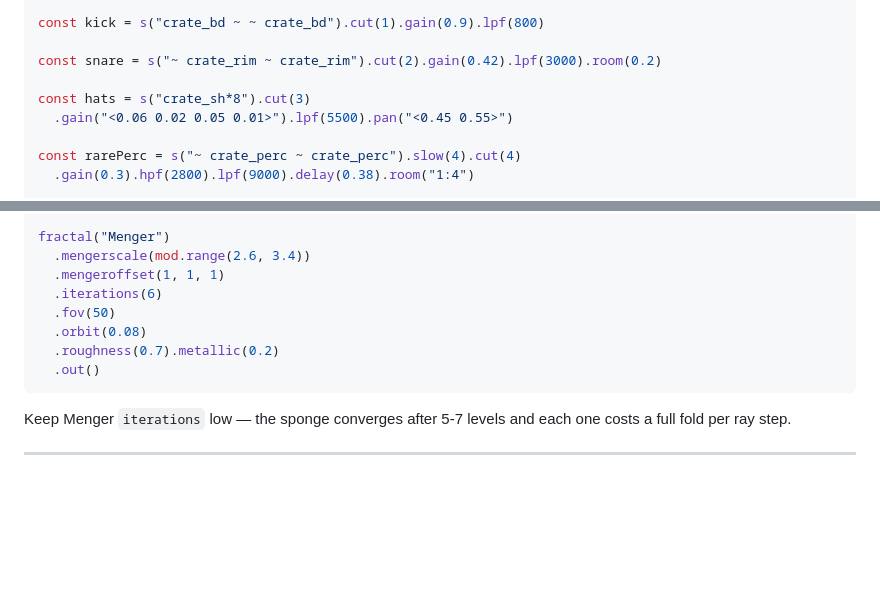
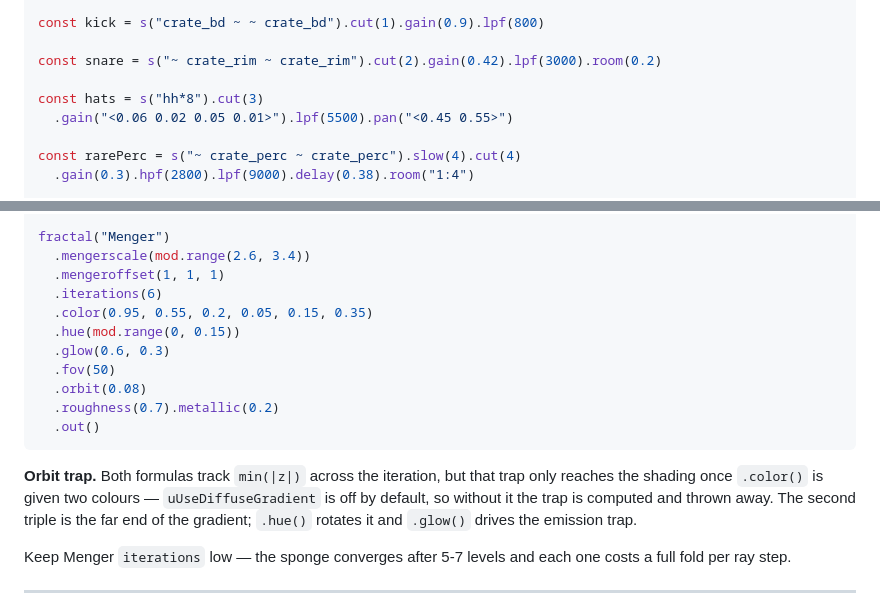
Before and after one commit to Spiraldiver/Fractania-strudel-lite, a Markdown page: README.md, 2 parts joined by grey strips. Drawn GitHub-style; blank space fills up the shorter version.

Commit message:
Menger: built-in hh hats, enable orbit-trap colouring

````diff
--- a/README.md
+++ b/README.md
@@ -69,7 +69,7 @@ const kick = s("crate_bd ~ ~ crate_bd").cut(1).gain(0.9).lpf(800)
 
 const snare = s("~ crate_rim ~ crate_rim").cut(2).gain(0.42).lpf(3000).room(0.2)
 
-const hats = s("crate_sh*8").cut(3)
+const hats = s("hh*8").cut(3)
   .gain("<0.06 0.02 0.05 0.01>").lpf(5500).pan("<0.45 0.55>")
 
 const rarePerc = s("~ crate_perc ~ crate_perc").slow(4).cut(4)
@@ -135,11 +135,20 @@ fractal("Menger")
   .mengerscale(mod.range(2.6, 3.4))
   .mengeroffset(1, 1, 1)
   .iterations(6)
+  .color(0.95, 0.55, 0.2, 0.05, 0.15, 0.35)
+  .hue(mod.range(0, 0.15))
+  .glow(0.6, 0.3)
   .fov(50)
   .orbit(0.08)
   .roughness(0.7).metallic(0.2)
   .out()
 ```
+
+**Orbit trap.** Both formulas track `min(|z|)` across the iteration, but that
+trap only reaches the shading once `.color()` is given two colours —
+`uUseDiffuseGradient` is off by default, so without it the trap is computed and
+thrown away. The second triple is the far end of the gradient; `.hue()` rotates
+it and `.glow()` drives the emission trap.
 
 Keep Menger `iterations` low — the sponge converges after 5-7 levels and each
 one costs a full fold per ray step.
````
